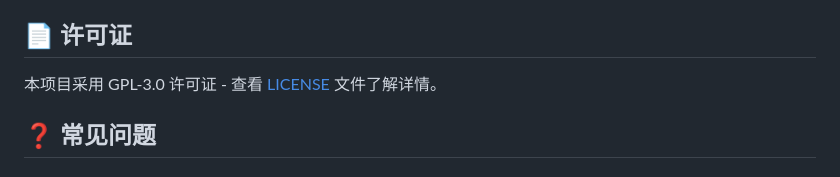
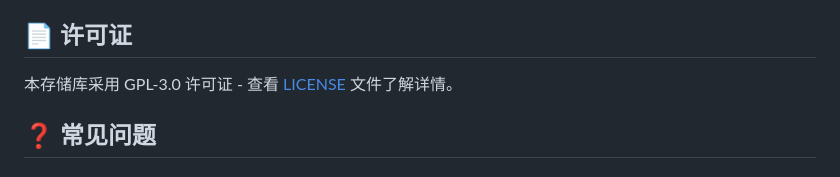
Before and after one commit to xixu-me/Xget-Now, a Markdown page: README.md, the part around the change. Drawn GitHub-style.

Commit message:
Update license wording in README
Changed the wording from '本项目' (this project) to '本存储库' (this repository) in the license section for improved clarity.

```diff
--- a/README.md
+++ b/README.md
@@ -210,7 +210,7 @@ Xget 是基于 Cloudflare Workers 构建的高性能、安全的代理服务，
 
 ## 📄 许可证
 
-本项目采用 GPL-3.0 许可证 - 查看 [LICENSE](LICENSE) 文件了解详情。
+本存储库采用 GPL-3.0 许可证 - 查看 [LICENSE](LICENSE) 文件了解详情。
 
 ## ❓ 常见问题
 
```
